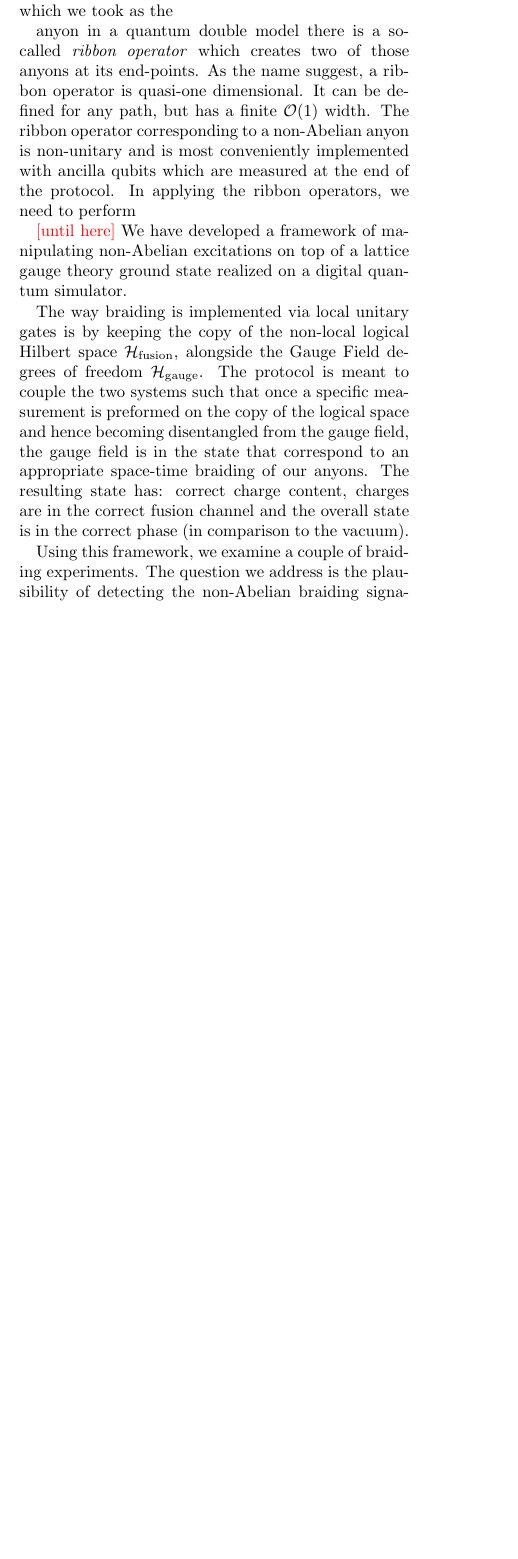
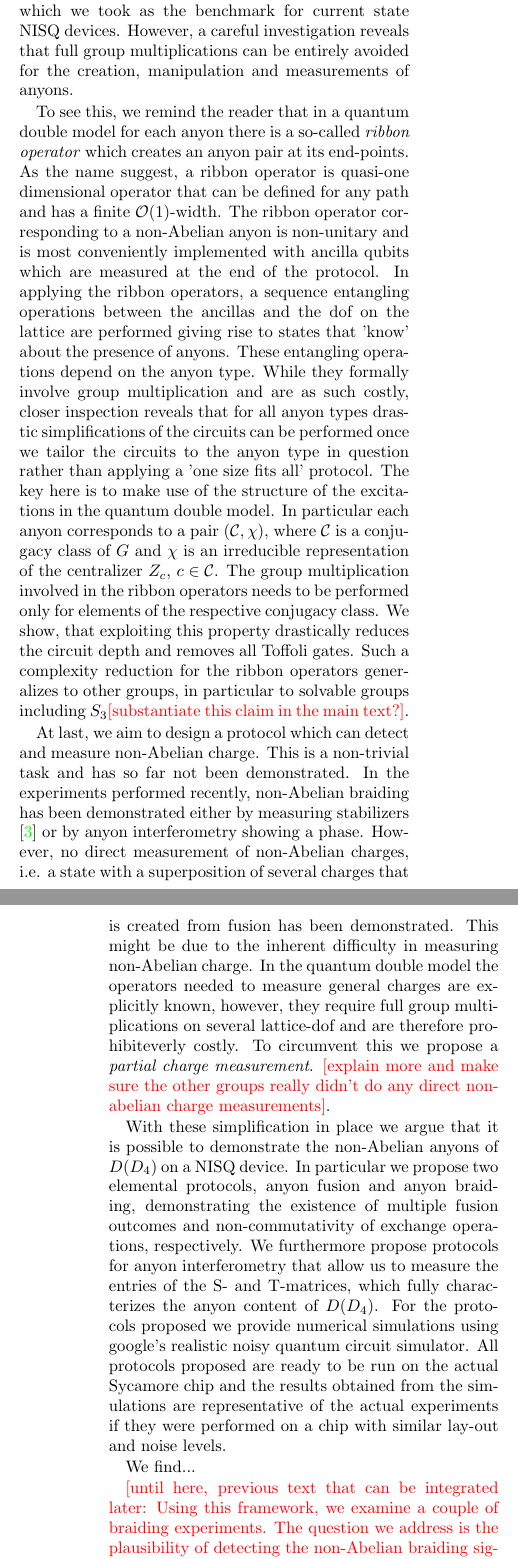
Before and after one commit to DaanTimmers/kitaevsim, a LaTeX paper (writeup/main.tex): part of one column of page 3 of 29 before the commit and two parts of the columns of pages 3 and 4 of 30 after it, the two joined at a grey line, cut so that both start at the same text, the shorter picture padded with empty space. Compiled offline with pdfLaTeX.

Commit message:
more intro

```diff
--- a/writeup/main.tex
+++ b/writeup/main.tex
@@ -90,21 +90,26 @@ To be more precise, Ref.~\cite{iqbal2023creation} starts with the preparation of
 
 Therefore, in our protocol we refrain from using any feed-forward protocols and prepare the ground state directly via a unitary circuit. This has the disadvantage of limiting the achievable lattice size. However, we note, that in order to demonstrate signatures of non-Abelian braiding, it is not necessary to use a lattice which is fully two-dimensional. In fact, it is sufficient to consider a quasi-one dimensional geometry, which we refer to as \emph{braiding ladder} shown in Fig.~\ref{fig:latticeG}. For this geometry, we can prepare the ground state with a depth-two circuit. Of course, this ground state does not feature long-range entanglement, however this is not needed for the demonstration of non-Abelian braiding as we will show explicitly in section \ref{sec:}. We also consider a small truly two-dimensional lattice, just for the sake of proving that a direct unitary circuit preparation of the ground state is feasible and feed-forward protocols are not mandatory for the preparation of non-Abelian topological order.
 
-With the ground state preparation in place we lastly turn to the operators which allow us to create and move anyons and to the measurement. All of these operations need comparably short circuits. It is in this area where we think that our work contributes the most and provides results that can be generalized to other quantum double models. To elucidate our achievements we need to briefly review the basics of quantum double models, however, a full recap of the latter is deferred to the main text. The dof in a quantum double model are $G$-valued and group multiplication is an operation as elemental as a spin-flip in a spin-1/2 system. Unfortunately, a single group multiplication requires several Toffoli gates which are non-Clifford and quite costly on most architectures. To be concrete, a single Toffoli gate translates to a depth-12 circuit of elemental gates on google's Sycamore chip, which we took as the
-
-anyon in a quantum double model there is a so-called \emph{ribbon operator} which creates two of those anyons at its end-points. As the name suggest, a ribbon operator is quasi-one dimensional. It can be defined for any path, but has a finite $\mathcal O(1)$ width. The ribbon operator corresponding to a non-Abelian anyon is non-unitary and is most conveniently implemented with ancilla qubits which are measured at the end of the protocol. In applying the ribbon operators, we need to perform
-
-
-\caro{until here}
-We have developed a framework of manipulating non-Abelian excitations on top of a lattice gauge theory ground state realized on a digital quantum simulator.
-
-The way braiding is implemented via local unitary gates is by keeping the copy of the non-local logical Hilbert space $\mathcal{H}_{\text{fusion}}$, alongside the Gauge Field degrees of freedom $\mathcal{H}_{\text{gauge}}$. The protocol is meant to couple the two systems such that once a specific measurement is preformed on the copy of the logical space and hence becoming disentangled from the gauge field, the gauge field is in the state that correspond to an appropriate space-time braiding of our anyons. The resulting state has: correct charge content, charges are in the correct fusion channel and the overall state is in the correct phase (in comparison to the vacuum).
-
+With the ground state preparation in place we lastly turn to the operators which allow us to create and move anyons and to the measurement. All of these operations need comparably short circuits. It is in this area where we think that our work contributes the most and provides results that can be generalized to other quantum double models. To elucidate our achievements we need to briefly review the basics of quantum double models, however, a full recap of the latter is deferred to the main text. The dof in a quantum double model are $G$-valued and group multiplication is an operation as elemental as a spin-flip in a spin-1/2 system. Unfortunately, a single group multiplication requires several Toffoli gates which are non-Clifford and quite costly on most architectures. To be concrete, a single Toffoli gate translates to a depth-12 circuit of elemental gates on google's Sycamore chip, which we took as the benchmark for current state NISQ devices. However, a careful investigation reveals that full group multiplications can be entirely avoided for the creation, manipulation and measurements of anyons.
+
+To see this, we remind the reader that in a quantum double model for each anyon there is a so-called \emph{ribbon operator} which creates an anyon pair at its end-points. As the name suggest, a ribbon operator is quasi-one dimensional operator that can be defined for any path and has a finite $\mathcal O(1)$-width. The ribbon operator corresponding to a non-Abelian anyon is non-unitary and is most conveniently implemented with ancilla qubits which are measured at the end of the protocol. In applying the ribbon operators, a sequence entangling operations between the ancillas and the dof on the lattice are performed giving rise to states that 'know' about the presence of anyons. These entangling operations depend on the anyon type. While they formally involve group multiplication and are as such costly, closer inspection reveals that for all anyon types drastic simplifications of the circuits can be performed once we tailor the circuits to the anyon type in question rather than applying a 'one size fits all' protocol. The key here is to make use of the structure of the excitations in the quantum double model. In particular each anyon corresponds to a pair $(\mathcal C,\chi)$, where $\mathcal C$ is a conjugacy class of $G$ and $\chi$ is an irreducible representation of the centralizer $Z_c$, $c \in \mathcal C$. The group multiplication involved in the ribbon operators needs to be performed only for elements of the respective conjugacy class. We show, that exploiting this property drastically reduces the circuit depth and removes all Toffoli gates. Such a complexity reduction for the ribbon operators generalizes to other groups, in particular to solvable groups including $S_3$\caro{substantiate this claim in the main text?}.
+
+At last, we aim to design a protocol which can detect and measure non-Abelian charge. This is a non-trivial task and has so far not been demonstrated. In the experiments performed recently, non-Abelian braiding has been demonstrated either by measuring stabilizers \cite{andersen2022observation} or by anyon interferometry showing a phase. However, no direct measurement of non-Abelian charges, i.e. a state with a superposition of several charges that is created from fusion has been demonstrated. This might be due to the inherent difficulty in measuring non-Abelian charge. In the quantum double model the operators needed to measure general charges are explicitly known, however, they require full group multiplications on several lattice-dof and are therefore prohibiteverly costly. To circumvent this we propose a \emph{partial charge measurement}. \caro{explain more and make sure the other groups really didn't do any direct non-abelian charge measurements}.
+
+
+With these simplification in place we argue that it is possible to demonstrate the non-Abelian anyons of $D(D_4)$ on a NISQ device. In particular we propose two elemental protocols, anyon fusion and anyon braiding, demonstrating the existence of multiple fusion outcomes and non-commutativity of exchange operations, respectively. We furthermore propose protocols for anyon interferometry that allow us to measure the entries of the S- and T-matrices, which fully characterizes the anyon content of $D(D_4)$. For the protocols proposed we provide numerical simulations using google's realistic noisy quantum circuit simulator. All protocols proposed are ready to be run on the actual Sycamore chip and the results obtained from the simulations are representative of the actual experiments if they were performed on a chip with similar lay-out and noise levels.
+
+We find...
+
+
+
+\caro{until here, previous text that can be integrated later:
+%We have developed a framework of manipulating non-Abelian excitations on top of a lattice gauge theory ground state realized on a digital quantum simulator.
+%
+%The way braiding is implemented via local unitary gates is by keeping the copy of the non-local logical Hilbert space $\mathcal{H}_{\text{fusion}}$, alongside the Gauge Field degrees of freedom $\mathcal{H}_{\text{gauge}}$. The protocol is meant to couple the two systems such that once a specific measurement is preformed on the copy of the logical space and hence becoming disentangled from the gauge field, the gauge field is in the state that correspond to an appropriate space-time braiding of our anyons. The resulting state has: correct charge content, charges are in the correct fusion channel and the overall state is in the correct phase (in comparison to the vacuum).
 Using this framework, we examine a couple of braiding experiments. The question we address is the plausibility of detecting the non-Abelian braiding signatures given the levels of noise of current digital quantum simulators, Google's Sycamore chip in particular.
-
 The reason for this choice is the suitable geometry of Sycamore for implementing surface codes and the availability of noise models. Also, this chip in particular has been instrumental in a number of recent experimental breakthroughs including, realization of toric code ground state \cite{}, nonabelina braiding of defected toric code anyons \cite{}; similar chips were also used to realize symmetry protected topological edge modes in Floquet driven circuits \cite{}.
-
-In the next chapter, we will discuss the general framework of manipulating the non-Abelian anyons of the quantum double model, with a brief overview of the model itself. Afterwards, we will propose a series of experiments one can compile for a digital quantum processor that showcase the non-Abelian nature of these particles: non-unique fusion, non-Abelian nature of the braid group represented by these particles and the non-trivial linking matrix. Following that, we will present the results of our noisy simulations, the goal of which are to show that these signatures are indeed measurable on the current quantum hardware. The last chapter will be dedicated to the discussion of future research in quantum simulation, having now ways to prepare arbitrary lattice gauge theory states.
+In the next chapter, we will discuss the general framework of manipulating the non-Abelian anyons of the quantum double model, with a brief overview of the model itself. Afterwards, we will propose a series of experiments one can compile for a digital quantum processor that showcase the non-Abelian nature of these particles: non-unique fusion, non-Abelian nature of the braid group represented by these particles and the non-trivial linking matrix. Following that, we will present the results of our noisy simulations, the goal of which are to show that these signatures are indeed measurable on the current quantum hardware. The last chapter will be dedicated to the discussion of future research in quantum simulation, having now ways to prepare arbitrary lattice gauge theory states.}
 
 \section{Quantum double models}
 
```
